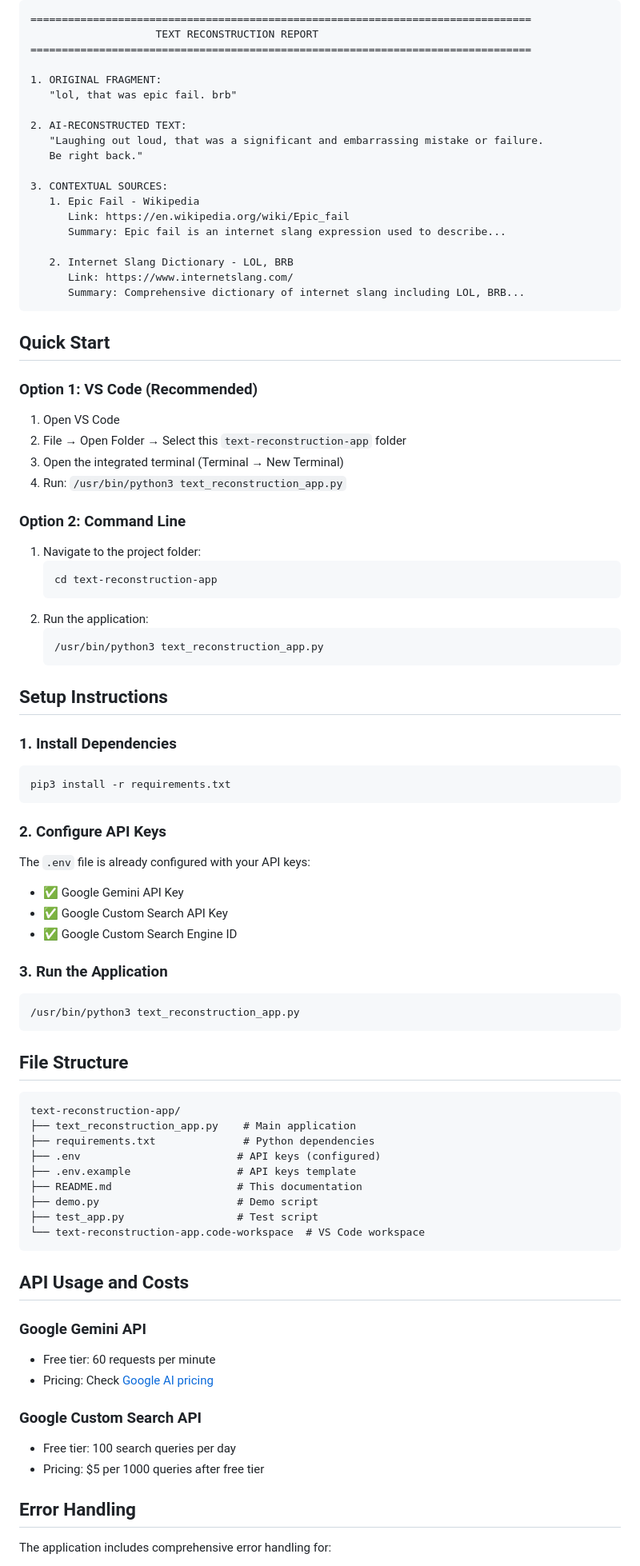
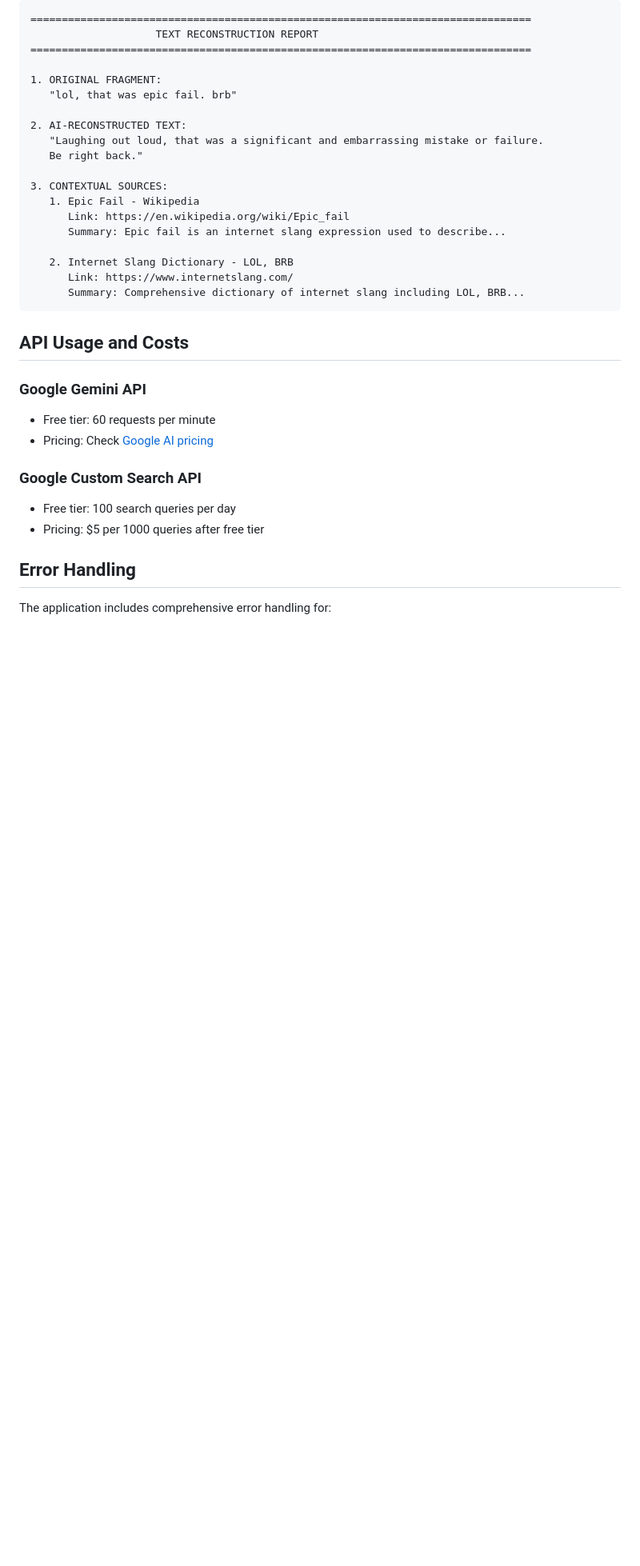
Before and after one commit to saha433/chronos, a Markdown page: README.md, the part around the change printed below. Shown: that part at 80% size. Rendered like a GitHub page; blank space fills up the shorter version.

````diff
--- a/README.md
+++ b/README.md
@@ -92,56 +153,6 @@ You can do this by:
    2. Internet Slang Dictionary - LOL, BRB
       Link: https://www.internetslang.com/
       Summary: Comprehensive dictionary of internet slang including LOL, BRB...
-```
-
-## Quick Start
-
-### Option 1: VS Code (Recommended)
-1. Open VS Code
-2. File → Open Folder → Select this `text-reconstruction-app` folder
-3. Open the integrated terminal (Terminal → New Terminal)
-4. Run: `/usr/bin/python3 text_reconstruction_app.py`
-
-### Option 2: Command Line
-1. Navigate to the project folder:
-   ```bash
-   cd text-reconstruction-app
-   ```
-2. Run the application:
-   ```bash
-   /usr/bin/python3 text_reconstruction_app.py
-   ```
-
-## Setup Instructions
-
-### 1. Install Dependencies
-```bash
-pip3 install -r requirements.txt
-```
-
-### 2. Configure API Keys
-The `.env` file is already configured with your API keys:
-- ✅ Google Gemini API Key
-- ✅ Google Custom Search API Key
-- ✅ Google Custom Search Engine ID
-
-### 3. Run the Application
-```bash
-/usr/bin/python3 text_reconstruction_app.py
-```
-
-## File Structure
-
-```
-text-reconstruction-app/
-├── text_reconstruction_app.py    # Main application
-├── requirements.txt              # Python dependencies
-├── .env                         # API keys (configured)
-├── .env.example                 # API keys template
-├── README.md                    # This documentation
-├── demo.py                      # Demo script
-├── test_app.py                  # Test script
-└── text-reconstruction-app.code-workspace  # VS Code workspace
 ```
 
 ## API Usage and Costs
````
Also changed, not shown: other parts of README.md (+75 -14 lines).
